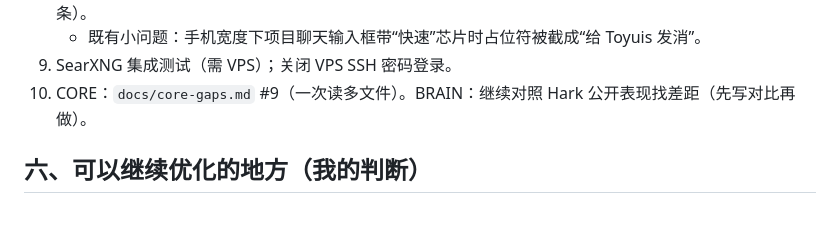
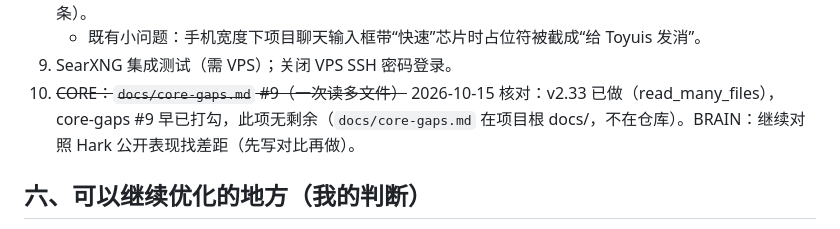
Before and after one commit to keliangtony8-commits/hark-again, a Markdown page: HANDOFF.md, the part around the change. GitHub-like rendering.

Commit message:
HANDOFF: 第五节第 10 项 CORE #9 核对为已完成（v2.33）

```diff
--- a/HANDOFF.md
+++ b/HANDOFF.md
@@ -147,7 +147,7 @@
 8. ~~Web 截图重拍~~ 2026-10-15 v3.0.2：本机装好 Chromium，shots.py 修到能跑（134 张，`/tmp/shots/web`）；之前几版标“未截图”的网页页面可以逐个对照了（还没逐张看完）。banner“稍后再看”：评估后不做——横幅 4 秒自动收起，收件箱那一行已有“稍后再看”，横幅上再加按钮是叠加（宗旨第 2 条）。
    - 既有小问题：手机宽度下项目聊天输入框带“快速”芯片时占位符被截成“给 Toyuis 发消”。
 9. SearXNG 集成测试（需 VPS）；关闭 VPS SSH 密码登录。
-10. CORE：`docs/core-gaps.md` #9（一次读多文件）。BRAIN：继续对照 Hark 公开表现找差距（先写对比再做）。
+10. ~~CORE：`docs/core-gaps.md` #9（一次读多文件）~~ 2026-10-15 核对：v2.33 已做（read_many_files），core-gaps #9 早已打勾，此项无剩余（`docs/core-gaps.md` 在项目根 docs/，不在仓库）。BRAIN：继续对照 Hark 公开表现找差距（先写对比再做）。
 
 ## 六、可以继续优化的地方（我的判断）
 - 并发收消息：并行一路目前整条到达、不推流、不弹审批；进度回答只读步骤，推理模型思考中只能说“正在想”。
```
